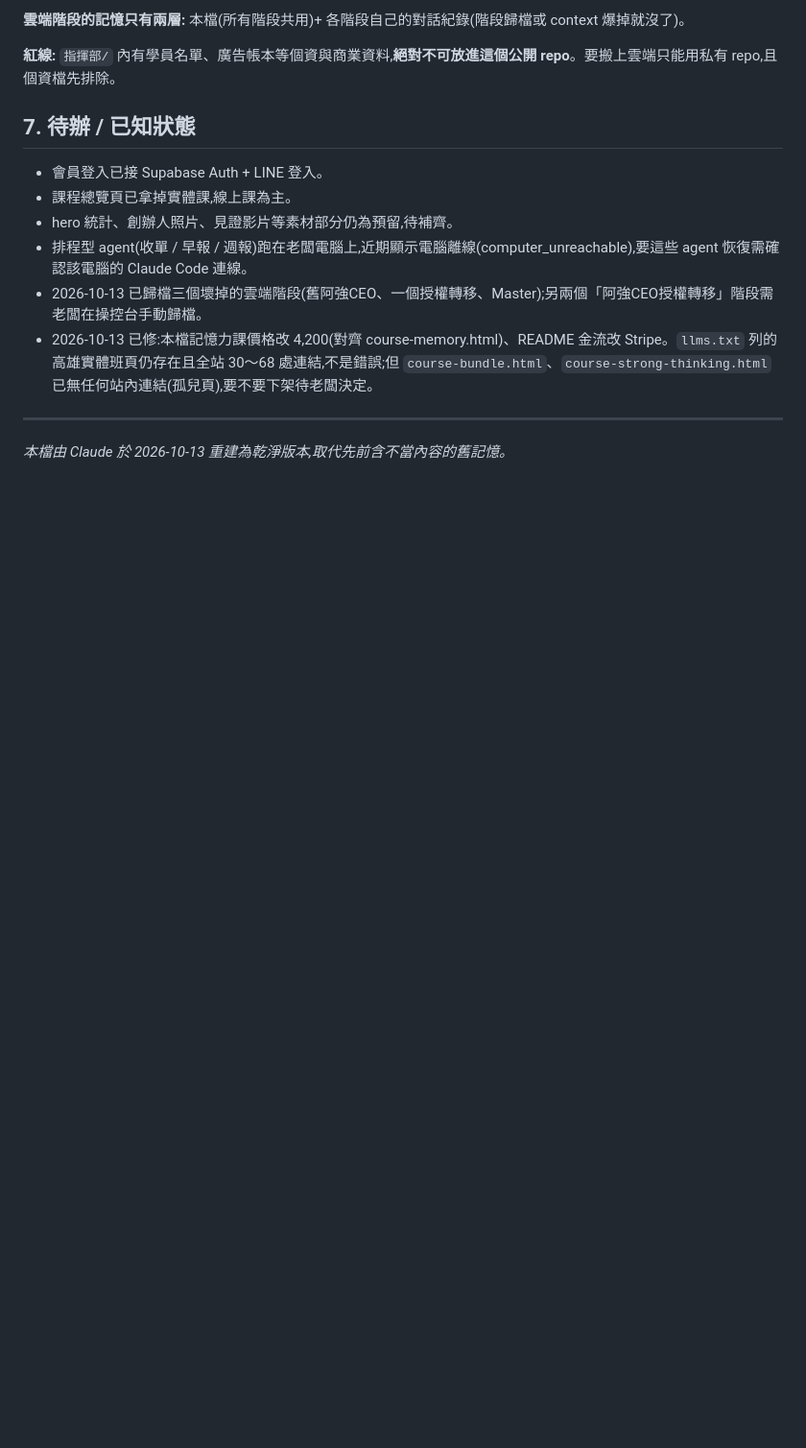
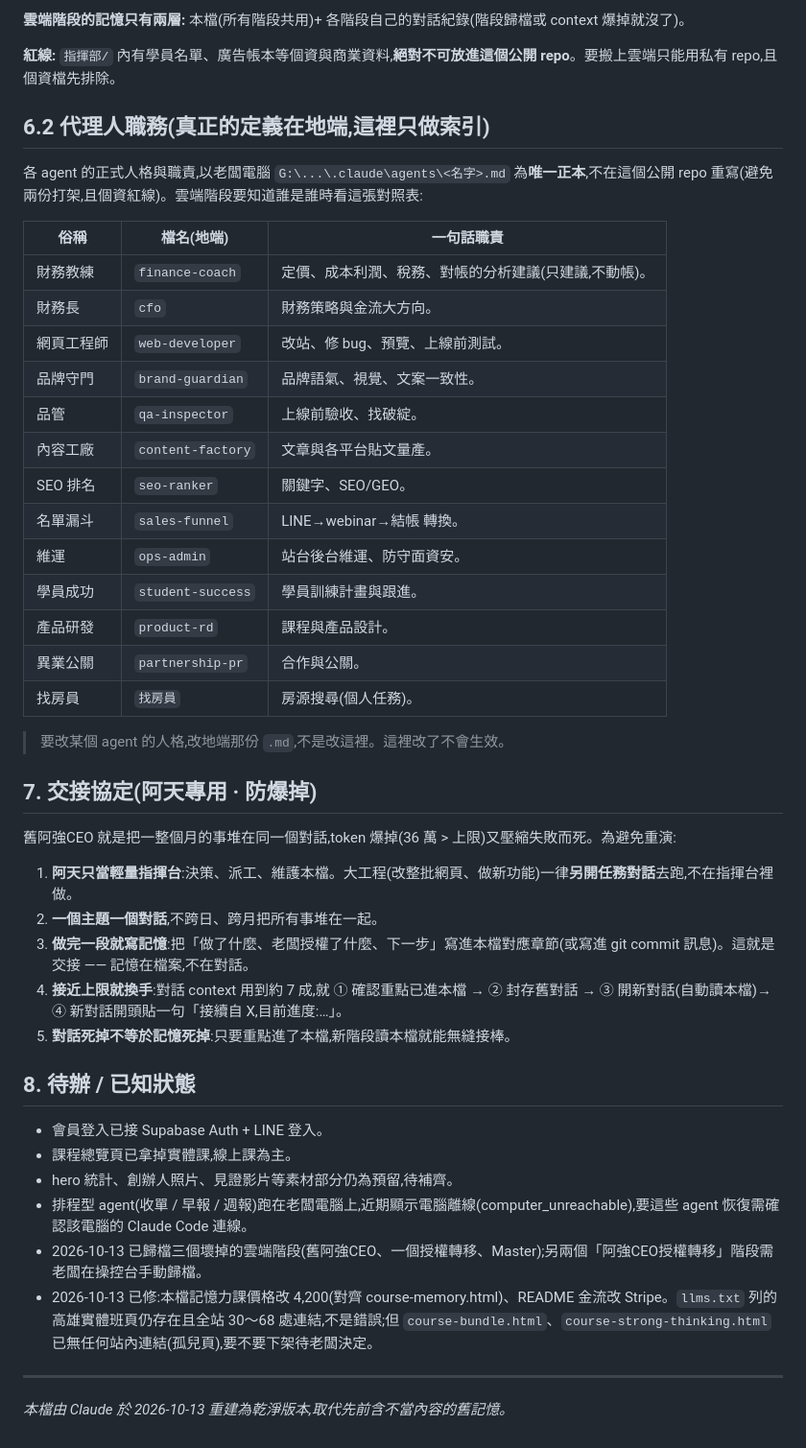
Before and after one commit to brainingflow/skybraining-web, a Markdown page: CLAUDE.md, the part around the change. Shown at 96% size. Rendered like a GitHub page; blank space fills up the shorter version.

Commit message:
記憶新增代理人職務索引表與交接協定（防爆掉） (#4)
6.2 以地端 .claude/agents/*.md 為唯一正本，建一張俗稱↔檔名↔職責對照表（財務教練=finance-coach、網頁工程師=web-developer 等 13 個），不在公開 repo 重寫人格。
7. 交接協定：阿天只當輕量指揮台、一主題一對話、做完即寫記憶、接近上限就封存換手，避免重演舊阿強CEO 的 token 爆掉。


Claude-Session: https://claude.ai/code/session_01CDUXY4dBV8zQtBk6NkJ1PU

Co-authored-by: Claude <noreply@anthropic.com>

```diff
--- a/CLAUDE.md
+++ b/CLAUDE.md
@@ -102,7 +102,39 @@
 
 **紅線:** `指揮部/` 內有學員名單、廣告帳本等個資與商業資料,**絕對不可放進這個公開 repo**。要搬上雲端只能用私有 repo,且個資檔先排除。
 
-## 7. 待辦 / 已知狀態
+## 6.2 代理人職務(真正的定義在地端,這裡只做索引)
+
+各 agent 的正式人格與職責,以老闆電腦 `G:\...\.claude\agents\<名字>.md` 為**唯一正本**,不在這個公開 repo 重寫(避免兩份打架,且個資紅線)。雲端階段要知道誰是誰時看這張對照表:
+
+| 俗稱 | 檔名(地端) | 一句話職責 |
+|---|---|---|
+| 財務教練 | `finance-coach` | 定價、成本利潤、稅務、對帳的分析建議(只建議,不動帳)。 |
+| 財務長 | `cfo` | 財務策略與金流大方向。 |
+| 網頁工程師 | `web-developer` | 改站、修 bug、預覽、上線前測試。 |
+| 品牌守門 | `brand-guardian` | 品牌語氣、視覺、文案一致性。 |
+| 品管 | `qa-inspector` | 上線前驗收、找破綻。 |
+| 內容工廠 | `content-factory` | 文章與各平台貼文量產。 |
+| SEO 排名 | `seo-ranker` | 關鍵字、SEO/GEO。 |
+| 名單漏斗 | `sales-funnel` | LINE→webinar→結帳 轉換。 |
+| 維運 | `ops-admin` | 站台後台維運、防守面資安。 |
+| 學員成功 | `student-success` | 學員訓練計畫與跟進。 |
+| 產品研發 | `product-rd` | 課程與產品設計。 |
+| 異業公關 | `partnership-pr` | 合作與公關。 |
+| 找房員 | `找房員` | 房源搜尋(個人任務)。 |
+
+> 要改某個 agent 的人格,改地端那份 `.md`,不是改這裡。這裡改了不會生效。
+
+## 7. 交接協定(阿天專用 · 防爆掉)
+
+舊阿強CEO 就是把一整個月的事堆在同一個對話,token 爆掉(36 萬 > 上限)又壓縮失敗而死。為避免重演:
+
+1. **阿天只當輕量指揮台**:決策、派工、維護本檔。大工程(改整批網頁、做新功能)一律**另開任務對話**去跑,不在指揮台裡做。
+2. **一個主題一個對話**,不跨日、跨月把所有事堆在一起。
+3. **做完一段就寫記憶**:把「做了什麼、老闆授權了什麼、下一步」寫進本檔對應章節(或寫進 git commit 訊息)。這就是交接 —— 記憶在檔案,不在對話。
+4. **接近上限就換手**:對話 context 用到約 7 成,就 ① 確認重點已進本檔 → ② 封存舊對話 → ③ 開新對話(自動讀本檔)→ ④ 新對話開頭貼一句「接續自 X,目前進度:…」。
+5. **對話死掉不等於記憶死掉**:只要重點進了本檔,新階段讀本檔就能無縫接棒。
+
+## 8. 待辦 / 已知狀態
 
 - 會員登入已接 Supabase Auth + LINE 登入。
 - 課程總覽頁已拿掉實體課,線上課為主。
```
